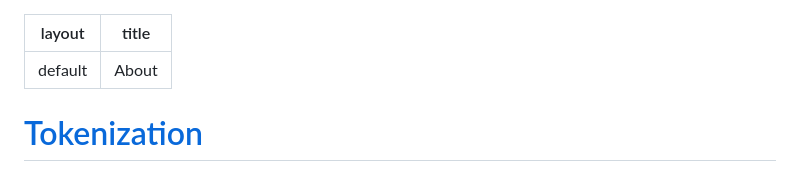
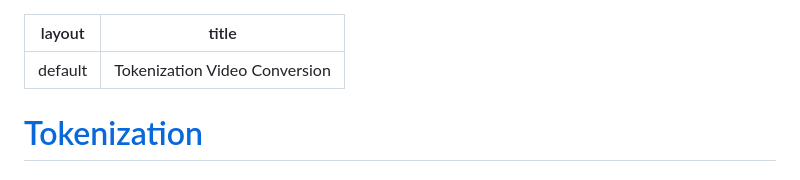
Before and after one commit to misbahsy/KarpathyLLMChallenge, a Markdown page: docs/TokenizationLLMChallenge.md, the part around the change. Drawn GitHub-style.

```diff
--- a/docs/TokenizationLLMChallenge.md
+++ b/docs/TokenizationLLMChallenge.md
@@ -1,6 +1,6 @@
 ---
 layout: default
-title: About
+title: Tokenization Video Conversion
 ---
 
 # [Tokenization](https://www.youtube.com/watch?v=zduSFxRajkE)
```
